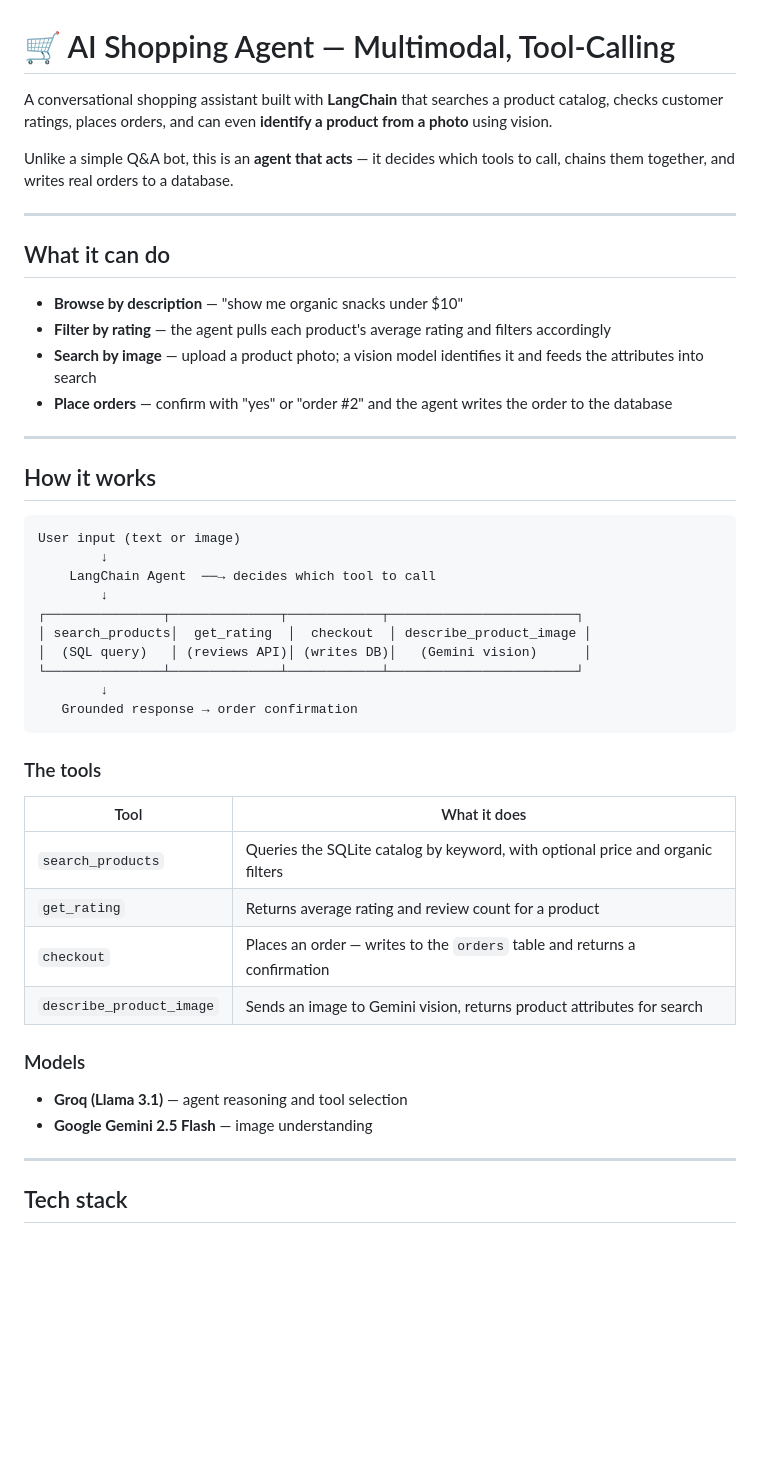
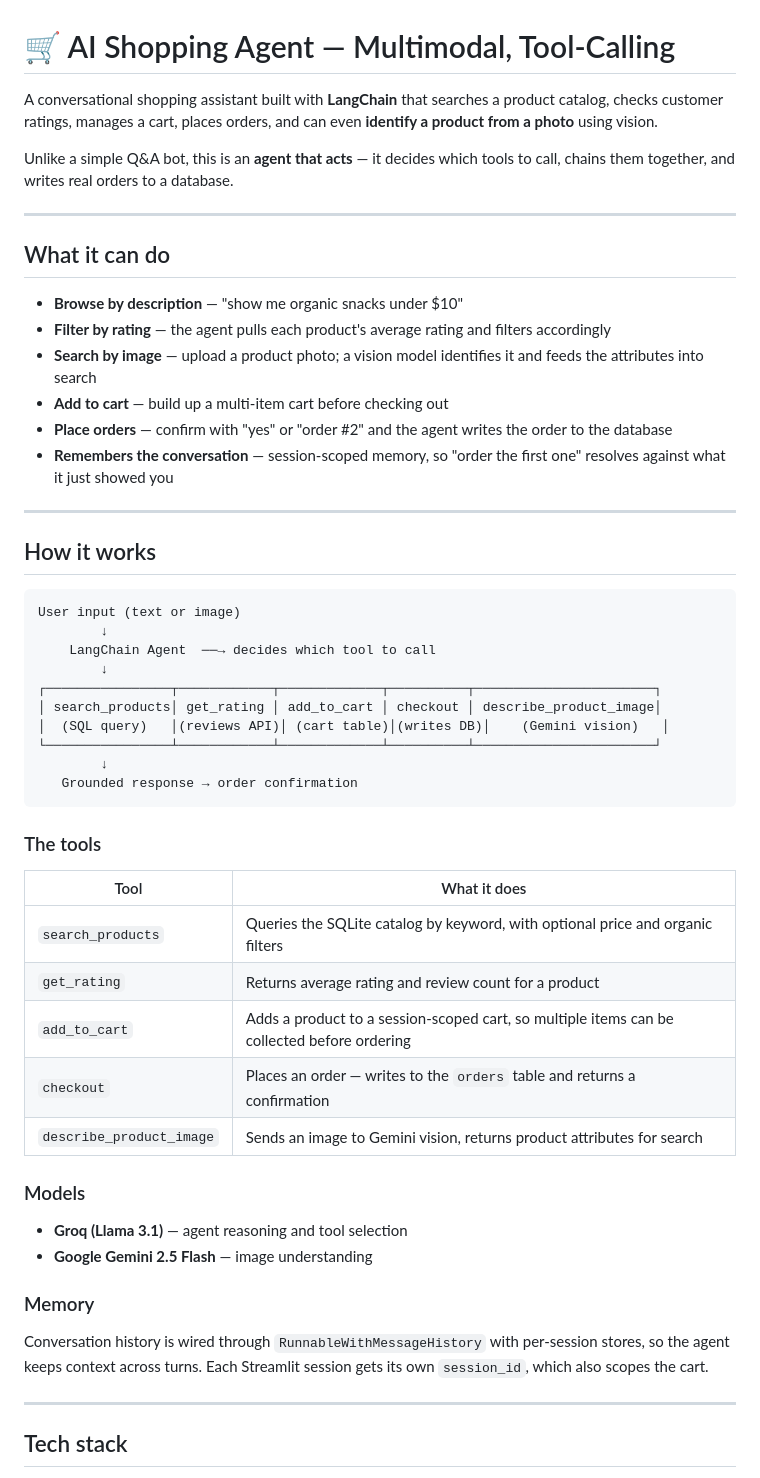
Before and after one commit to saivigneshpandian/ai-shopping-agent, a Markdown page: README.md, the part around one of its changes. GitHub-like rendering; blank space fills up the shorter version.

Commit message:
docs: document cart tool and session memory

````diff
--- a/README.md
+++ b/README.md
@@ -1,6 +1,6 @@
 # 🛒 AI Shopping Agent — Multimodal, Tool-Calling
 
-A conversational shopping assistant built with **LangChain** that searches a product catalog, checks customer ratings, places orders, and can even **identify a product from a photo** using vision.
+A conversational shopping assistant built with **LangChain** that searches a product catalog, checks customer ratings, manages a cart, places orders, and can even **identify a product from a photo** using vision.
 
 Unlike a simple Q&A bot, this is an **agent that acts** — it decides which tools to call, chains them together, and writes real orders to a database.
 
@@ -11,7 +11,9 @@ Unlike a simple Q&A bot, this is an **agent that acts** — it decides which too
 - **Browse by description** — "show me organic snacks under $10"
 - **Filter by rating** — the agent pulls each product's average rating and filters accordingly
 - **Search by image** — upload a product photo; a vision model identifies it and feeds the attributes into search
+- **Add to cart** — build up a multi-item cart before checking out
 - **Place orders** — confirm with "yes" or "order #2" and the agent writes the order to the database
+- **Remembers the conversation** — session-scoped memory, so "order the first one" resolves against what it just showed you
 
 ---
 
@@ -22,10 +24,10 @@ User input (text or image)
         ↓
     LangChain Agent  ──→ decides which tool to call
         ↓
-┌───────────────┬──────────────┬────────────┬────────────────────────┐
-│ search_products│  get_rating  │  checkout  │ describe_product_image │
-│  (SQL query)   │ (reviews API)│ (writes DB)│   (Gemini vision)      │
-└───────────────┴──────────────┴────────────┴────────────────────────┘
+┌────────────────┬────────────┬─────────────┬──────────┬───────────────────────┐
+│ search_products│ get_rating │ add_to_cart │ checkout │ describe_product_image│
+│  (SQL query)   │(reviews API)│ (cart table)│(writes DB)│    (Gemini vision)   │
+└────────────────┴────────────┴─────────────┴──────────┴───────────────────────┘
         ↓
    Grounded response → order confirmation
 ```
@@ -36,6 +38,7 @@ User input (text or image)
 |---|---|
 | `search_products` | Queries the SQLite catalog by keyword, with optional price and organic filters |
 | `get_rating` | Returns average rating and review count for a product |
+| `add_to_cart` | Adds a product to a session-scoped cart, so multiple items can be collected before ordering |
 | `checkout` | Places an order — writes to the `orders` table and returns a confirmation |
 | `describe_product_image` | Sends an image to Gemini vision, returns product attributes for search |
 
@@ -43,6 +46,10 @@ User input (text or image)
 
 - **Groq (Llama 3.1)** — agent reasoning and tool selection
 - **Google Gemini 2.5 Flash** — image understanding
+
+### Memory
+
+Conversation history is wired through `RunnableWithMessageHistory` with per-session stores, so the agent keeps context across turns. Each Streamlit session gets its own `session_id`, which also scopes the cart.
 
 ---
 
````
Also changed, not shown: other parts of README.md (+3 -2 lines).
